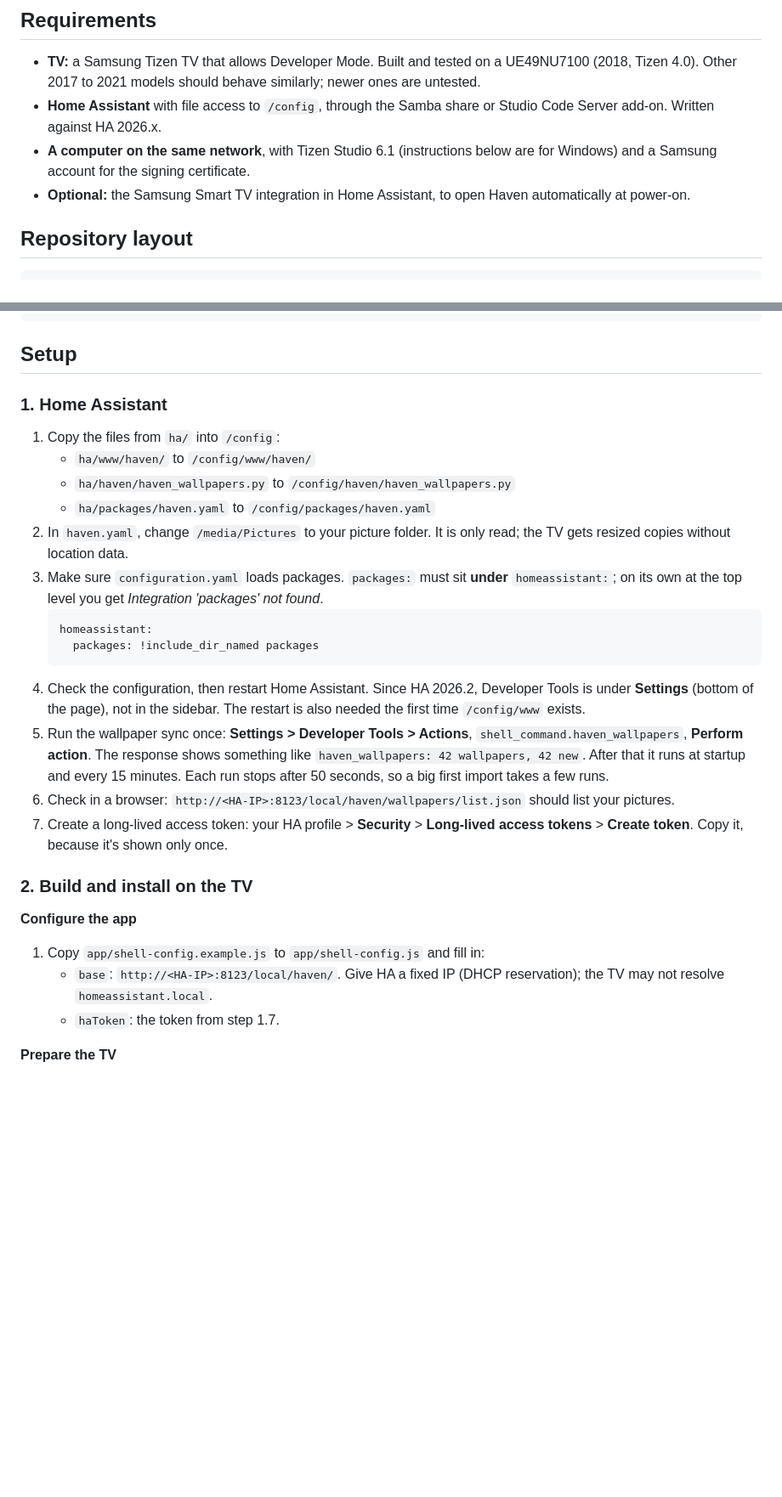
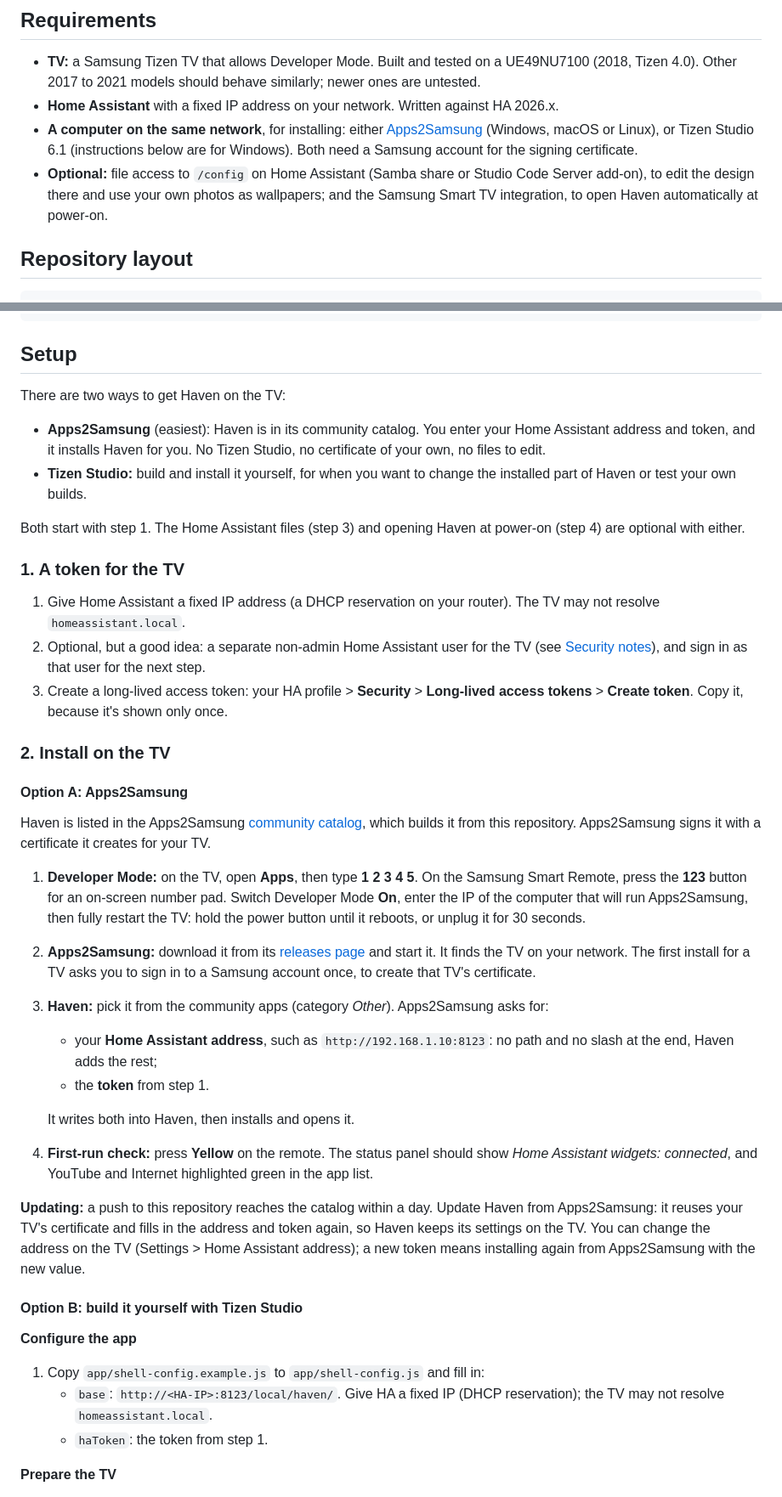
Before and after one commit to natureglass/haven-tizen-ha, a Markdown page: README.md, 2 parts joined by grey strips. Shown at 85% size. GitHub-like rendering; blank space fills up the shorter version.

Commit message:
README: install with Apps2Samsung, Home Assistant files and power-on launch optional

````diff
--- a/README.md
+++ b/README.md
@@ -147,12 +150,14 @@ opens it whenever the TV turns on, so in practice it becomes the home screen.
 - **TV:** a Samsung Tizen TV that allows Developer Mode. Built and tested on a UE49NU7100
   (2018, Tizen 4.0). Other 2017 to 2021 models should behave similarly; newer ones are
   untested.
-- **Home Assistant** with file access to `/config`, through the Samba share or Studio Code
-  Server add-on. Written against HA 2026.x.
-- **A computer on the same network**, with Tizen Studio 6.1 (instructions below are for
-  Windows) and a Samsung account for the signing certificate.
-- **Optional:** the Samsung Smart TV integration in Home Assistant, to open Haven
-  automatically at power-on.
+- **Home Assistant** with a fixed IP address on your network. Written against HA 2026.x.
+- **A computer on the same network**, for installing: either
+  [Apps2Samsung](https://github.com/Apps2Samsung/Apps2Samsung) (Windows, macOS or Linux), or
+  Tizen Studio 6.1 (instructions below are for Windows). Both need a Samsung account for the
+  signing certificate.
+- **Optional:** file access to `/config` on Home Assistant (Samba share or Studio Code Server
+  add-on), to edit the design there and use your own photos as wallpapers; and the Samsung
+  Smart TV integration, to open Haven automatically at power-on.
 
 ## Repository layout
 
@@ -179,41 +184,65 @@ docs/screenshots/
 
 ## Setup
 
-### 1. Home Assistant
+There are two ways to get Haven on the TV:
 
-1. Copy the files from `ha/` into `/config`:
-   - `ha/www/haven/` to `/config/www/haven/`
-   - `ha/haven/haven_wallpapers.py` to `/config/haven/haven_wallpapers.py`
-   - `ha/packages/haven.yaml` to `/config/packages/haven.yaml`
-2. In `haven.yaml`, change `/media/Pictures` to your picture folder. It is only read; the TV
-   gets resized copies without location data.
-3. Make sure `configuration.yaml` loads packages. `packages:` must sit **under**
-   `homeassistant:`; on its own at the top level you get *Integration 'packages' not
-   found*.
-   ```yaml
-   homeassistant:
-     packages: !include_dir_named packages
-   ```
-4. Check the configuration, then restart Home Assistant. Since HA 2026.2, Developer Tools
-   is under **Settings** (bottom of the page), not in the sidebar. The restart is also
-   needed the first time `/config/www` exists.
-5. Run the wallpaper sync once: **Settings > Developer Tools > Actions**,
-   `shell_command.haven_wallpapers`, **Perform action**. The response shows something like
-   `haven_wallpapers: 42 wallpapers, 42 new`. After that it runs at startup and every 15
-   minutes. Each run stops after 50 seconds, so a big first import takes a few runs.
-6. Check in a browser: `http://<HA-IP>:8123/local/haven/wallpapers/list.json` should list
-   your pictures.
-7. Create a long-lived access token: your HA profile > **Security** > **Long-lived access
+- **Apps2Samsung** (easiest): Haven is in its community catalog. You enter your Home Assistant
+  address and token, and it installs Haven for you. No Tizen Studio, no certificate of your
+  own, no files to edit.
+- **Tizen Studio:** build and install it yourself, for when you want to change the installed
+  part of Haven or test your own builds.
+
+Both start with step 1. The Home Assistant files (step 3) and opening Haven at power-on
+(step 4) are optional with either.
+
+### 1. A token for the TV
+
+1. Give Home Assistant a fixed IP address (a DHCP reservation on your router). The TV may
+   not resolve `homeassistant.local`.
+2. Optional, but a good idea: a separate non-admin Home Assistant user for the TV (see
+   [Security notes](#security-notes)), and sign in as that user for the next step.
+3. Create a long-lived access token: your HA profile > **Security** > **Long-lived access
    tokens** > **Create token**. Copy it, because it's shown only once.
 
-### 2. Build and install on the TV
+### 2. Install on the TV
+
+#### Option A: Apps2Samsung
+
+Haven is listed in the Apps2Samsung
+[community catalog](https://github.com/Apps2Samsung/tizen-community-packages), which builds it
+from this repository. Apps2Samsung signs it with a certificate it creates for your TV.
+
+1. **Developer Mode:** on the TV, open **Apps**, then type **1 2 3 4 5**. On the Samsung
+   Smart Remote, press the **123** button for an on-screen number pad. Switch Developer
+   Mode **On**, enter the IP of the computer that will run Apps2Samsung, then fully restart
+   the TV: hold the power button until it reboots, or unplug it for 30 seconds.
+2. **Apps2Samsung:** download it from its
+   [releases page](https://github.com/Apps2Samsung/Apps2Samsung/releases) and start it. It
+   finds the TV on your network. The first install for a TV asks you to sign in to a Samsung
+   account once, to create that TV's certificate.
+3. **Haven:** pick it from the community apps (category *Other*). Apps2Samsung asks for:
+   - your **Home Assistant address**, such as `http://192.168.1.10:8123`: no path and no
+     slash at the end, Haven adds the rest;
+   - the **token** from step 1.
+
+   It writes both into Haven, then installs and opens it.
+4. **First-run check:** press **Yellow** on the remote. The status panel should show
+   *Home Assistant widgets: connected*, and YouTube and Internet highlighted green in the
+   app list.
+
+**Updating:** a push to this repository reaches the catalog within a day. Update Haven from
+Apps2Samsung: it reuses your TV's certificate and fills in the address and token again, so
+Haven keeps its settings on the TV. You can change the address on the TV (Settings > Home
+Assistant address); a new token means installing again from Apps2Samsung with the new value.
+
+#### Option B: build it yourself with Tizen Studio
 
 **Configure the app**
 
 1. Copy `app/shell-config.example.js` to `app/shell-config.js` and fill in:
    - `base`: `http://<HA-IP>:8123/local/haven/`. Give HA a fixed IP (DHCP reservation);
      the TV may not resolve `homeassistant.local`.
-   - `haToken`: the token from step 1.7.
+   - `haToken`: the token from step 1.
 
 **Prepare the TV**
 
````
Also changed, not shown: other parts of README.md (+57 -10 lines).
